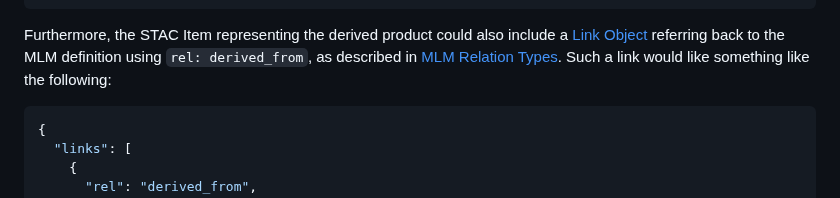
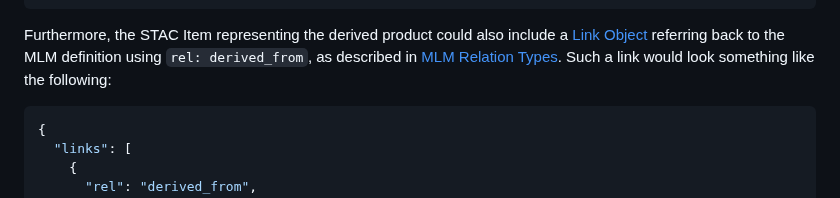
Before and after one commit to stac-extensions/mlm, a Markdown page: best-practices.md, the part around the change. Drawn GitHub-style.

Commit message:
fix typo

````diff
--- a/best-practices.md
+++ b/best-practices.md
@@ -116,7 +116,7 @@ A potential representation of a STAC Asset could be as follows:
 Furthermore, the STAC Item representing the derived product could also include
 a [Link Object](https://github.com/radiantearth/stac-spec/tree/master/item-spec/item-spec.md#link-object)
 referring back to the MLM definition using `rel: derived_from`, as described in
-[MLM Relation Types](README.md#relation-types). Such a link would like something like the following:
+[MLM Relation Types](README.md#relation-types). Such a link would look something like the following:
 
 ```json
 {
````
